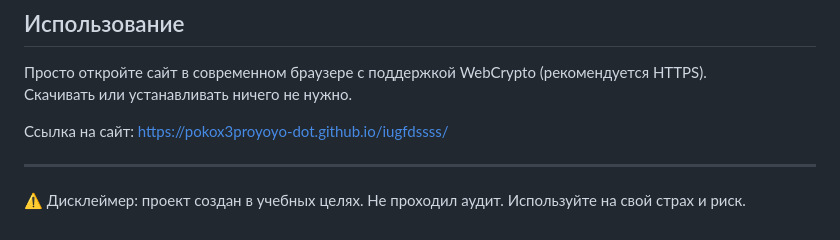
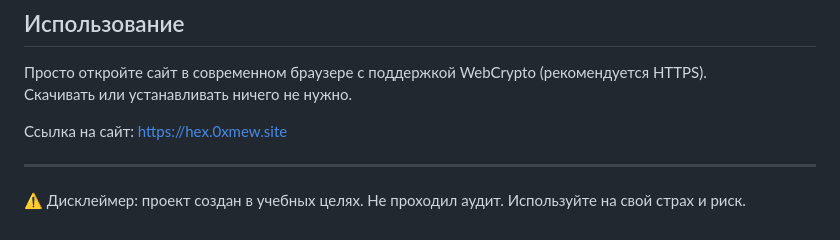
Before and after one commit to pokox3proyoyo-dot/iugfdssss, a Markdown page: README_RU.md, the part around one of its changes. GitHub-like rendering.

```diff
--- a/README_RU.md
+++ b/README_RU.md
@@ -47,7 +47,7 @@
 Просто откройте сайт в современном браузере с поддержкой WebCrypto (рекомендуется HTTPS).
 Скачивать или устанавливать ничего не нужно.
 
-Ссылка на сайт: [https://pokox3proyoyo-dot.github.io/iugfdssss/](https://pokox3proyoyo-dot.github.io/iugfdssss/)
+Ссылка на сайт: [https://hex.0xmew.site](https://hex.0xmew.site)
 
 ---
 
```
Also changed, not shown: other parts of README_RU.md (+2 -2 lines).
